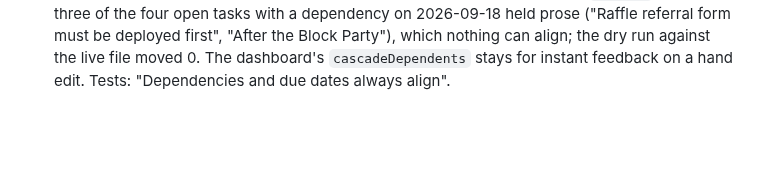
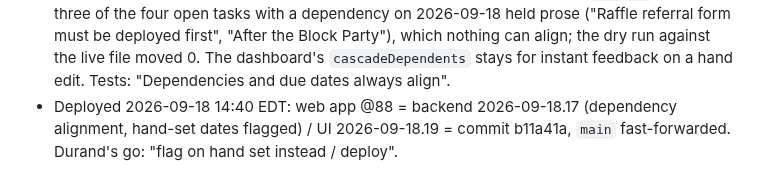
Before and after one commit to tsg-homes/TSG-Task-Tracker, a Markdown page: CLAUDE.md, the part around the change. Drawn GitHub-style; blank space fills up the shorter version.

Commit message:
CLAUDE.md: record deploy @88
Co-Authored-By: Claude Fable 5.1 <noreply@anthropic.com>
Claude-Session: https://claude.ai/code/session_017KtfXXpxce7NjzvoxdjJSf

```diff
--- a/CLAUDE.md
+++ b/CLAUDE.md
@@ -1055,3 +1055,6 @@ lines alone 231 KB, whole old+new notes per line; task 289 had 36 KB in 29 lines
   "After the Block Party"), which nothing can align; the dry run against the live file moved 0.
   The dashboard's `cascadeDependents` stays for instant feedback on a hand edit. Tests: "Dependencies
   and due dates always align".
+- Deployed 2026-09-18 14:40 EDT: web app @88 = backend 2026-09-18.17 (dependency alignment, hand-set
+  dates flagged) / UI 2026-09-18.19 = commit b11a41a, `main` fast-forwarded. Durand's go: "flag on
+  hand set instead / deploy".
```
